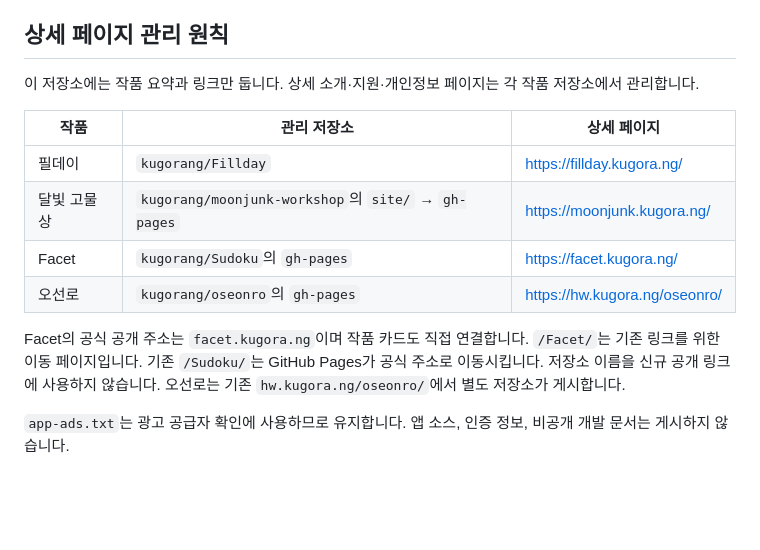
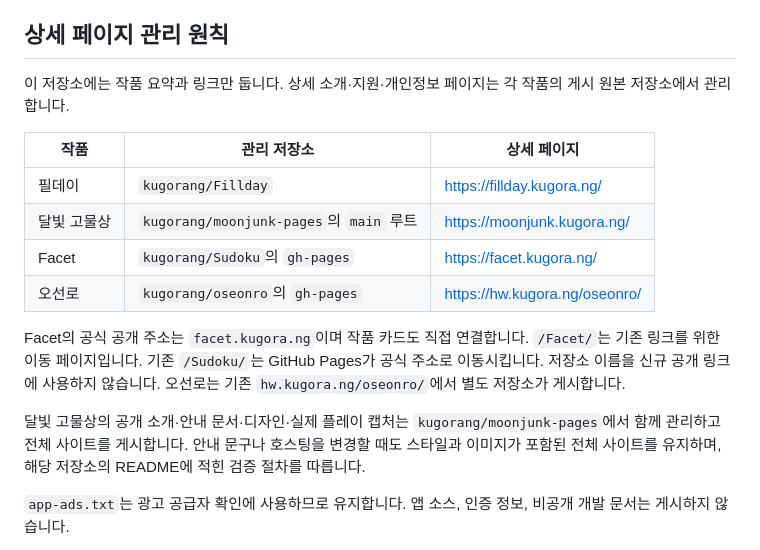
Before and after one commit to kugorang/kugorang.github.io, a Markdown page: README.md, the part around the change. GitHub-like rendering; blank space fills up the shorter version.

Commit message:
Document current Moonjunk public site ownership

```diff
--- a/README.md
+++ b/README.md
@@ -42,12 +42,12 @@ GitHub Pages가 `main`의 루트를 게시합니다. `CNAME`에 지정한 주소
 
 ## 상세 페이지 관리 원칙
 
-이 저장소에는 작품 요약과 링크만 둡니다. 상세 소개·지원·개인정보 페이지는 각 작품 저장소에서 관리합니다.
+이 저장소에는 작품 요약과 링크만 둡니다. 상세 소개·지원·개인정보 페이지는 각 작품의 게시 원본 저장소에서 관리합니다.
 
 | 작품 | 관리 저장소 | 상세 페이지 |
 | --- | --- | --- |
 | 필데이 | `kugorang/Fillday` | <https://fillday.kugora.ng/> |
-| 달빛 고물상 | `kugorang/moonjunk-workshop`의 `site/` → `gh-pages` | <https://moonjunk.kugora.ng/> |
+| 달빛 고물상 | `kugorang/moonjunk-pages`의 `main` 루트 | <https://moonjunk.kugora.ng/> |
 | Facet | `kugorang/Sudoku`의 `gh-pages` | <https://facet.kugora.ng/> |
 | 오선로 | `kugorang/oseonro`의 `gh-pages` | <https://hw.kugora.ng/oseonro/> |
 
@@ -56,6 +56,10 @@ Facet의 공식 공개 주소는 `facet.kugora.ng`이며 작품 카드도 직접
 공식 주소로 이동시킵니다. 저장소 이름을 신규 공개 링크에 사용하지 않습니다.
 오선로는 기존 `hw.kugora.ng/oseonro/`에서 별도 저장소가 게시합니다.
 
+달빛 고물상의 공개 소개·안내 문서·디자인·실제 플레이 캡처는 `kugorang/moonjunk-pages`에서
+함께 관리하고 전체 사이트를 게시합니다. 안내 문구나 호스팅을 변경할 때도 스타일과 이미지가
+포함된 전체 사이트를 유지하며, 해당 저장소의 README에 적힌 검증 절차를 따릅니다.
+
 `app-ads.txt`는 광고 공급자 확인에 사용하므로 유지합니다. 앱 소스, 인증 정보, 비공개 개발 문서는 게시하지 않습니다.
 
 미출시 작품은 브랜드, 짧은 소개와 개발 중 표시를 중심으로 소개합니다. 테스트 빌드 번호, 구매·광고 검증 상태와 내부 운영 계획은 공개 소개에 넣지 않습니다.
```
